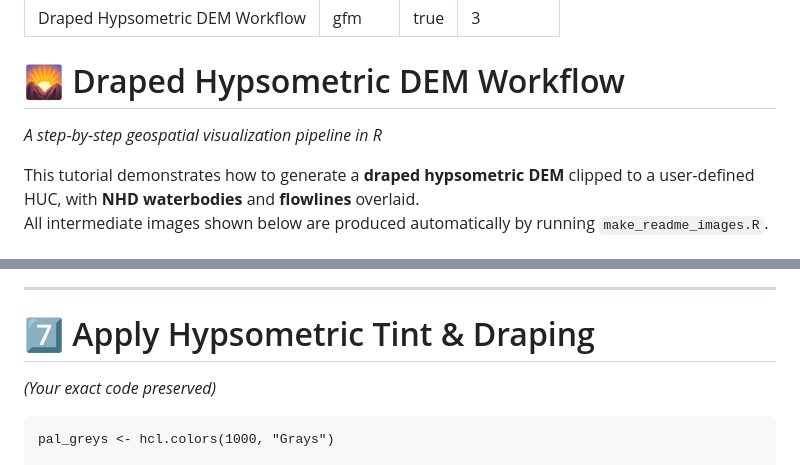
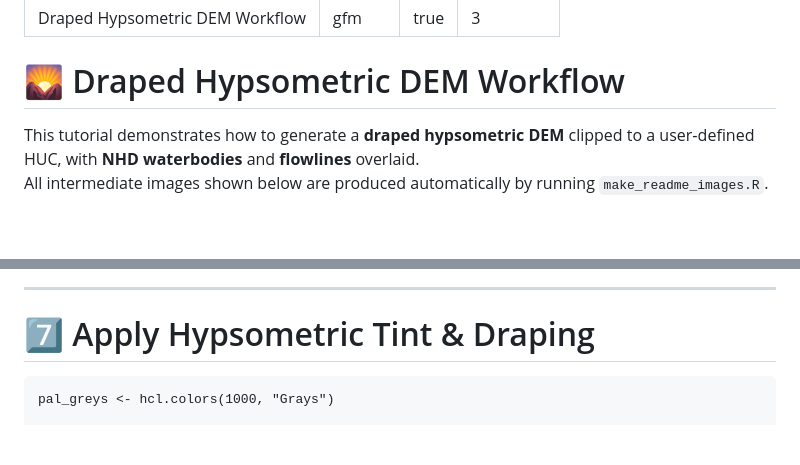
Before and after one commit to ericholmes/draped_hypso_dem, a Markdown page: README.md, 2 parts joined by grey strips. Drawn GitHub-style; blank space fills up the shorter version.

````diff
--- a/README.md
+++ b/README.md
@@ -6,7 +6,6 @@ toc-depth: 3
 ---
 
 # 🌄 Draped Hypsometric DEM Workflow
-*A step‑by‑step geospatial visualization pipeline in R*
 
 This tutorial demonstrates how to generate a **draped hypsometric DEM** clipped to a user‑defined HUC, with **NHD waterbodies** and **flowlines** overlaid.
 All intermediate images shown below are produced automatically by running `make_readme_images.R`.
@@ -131,7 +130,6 @@ names(hill) <- "shades"
 ---
 
 # 7️⃣ Apply Hypsometric Tint & Draping
-*(Your exact code preserved)*
 
 ```{r}
 pal_greys <- hcl.colors(1000, "Grays")
````
